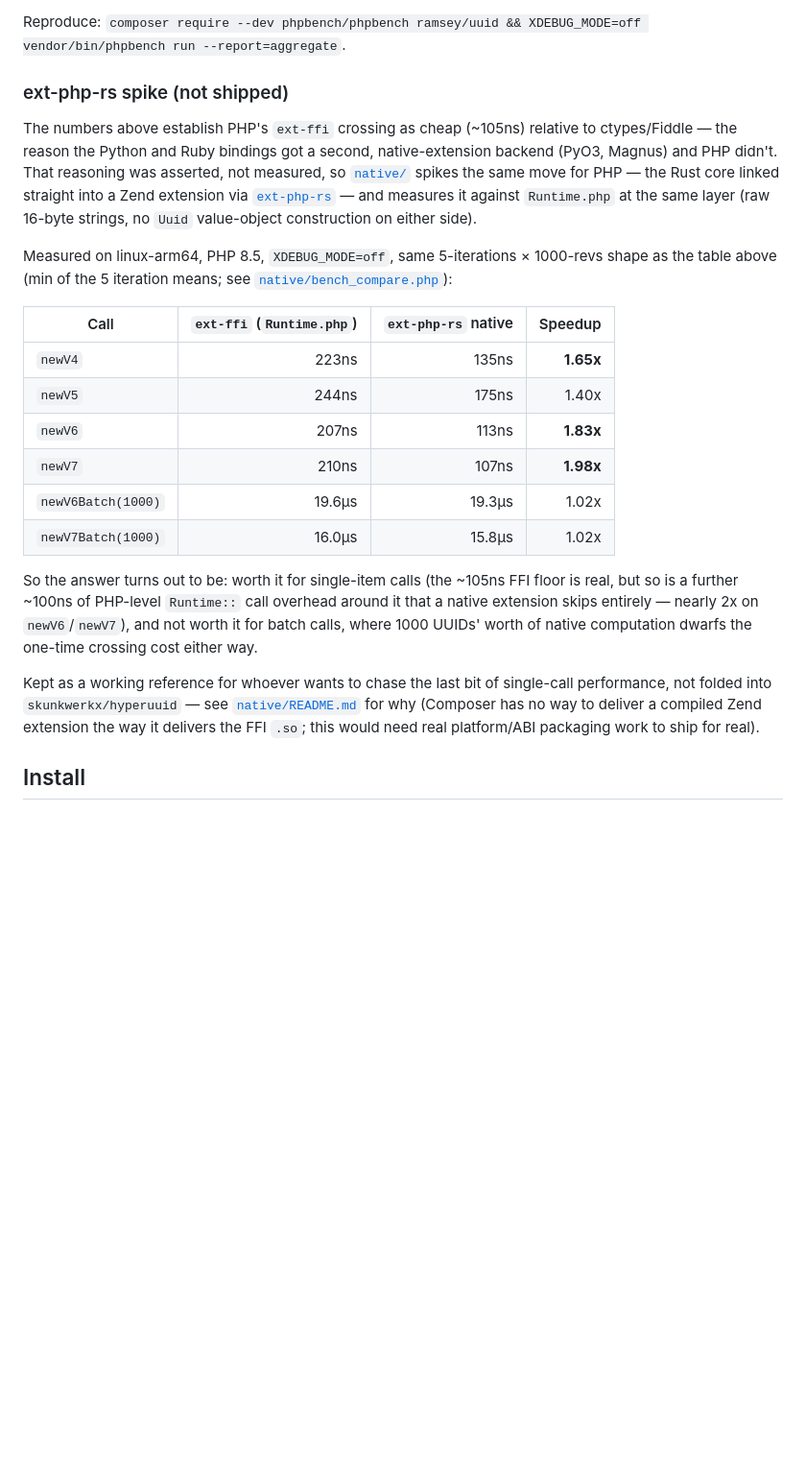
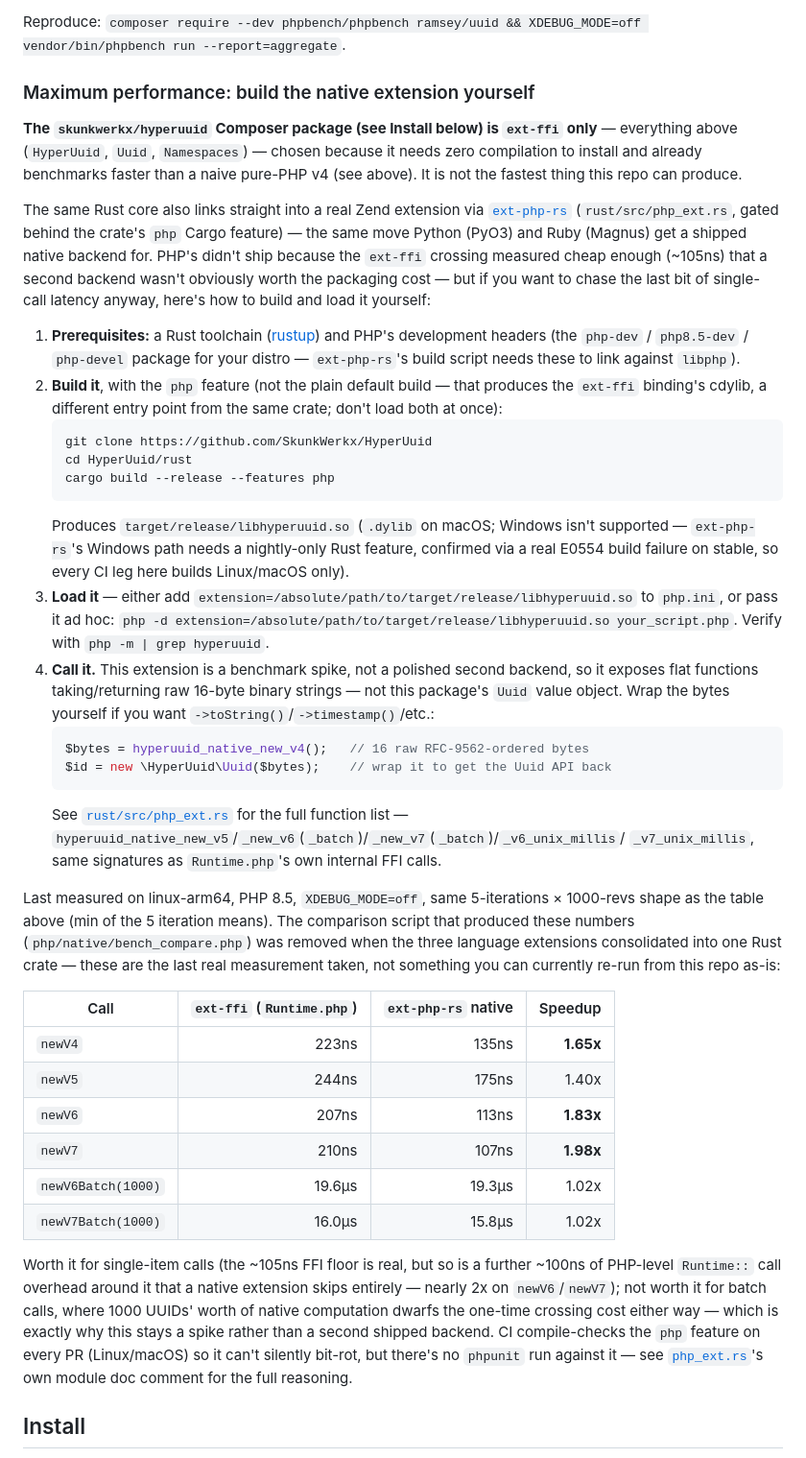
Before and after one commit to SkunkWerkx/HyperUuid, a Markdown page: php/README.md, the part around the change. Shown at 96% size. GitHub-like rendering; blank space fills up the shorter version.

Commit message:
php/README.md: fix dead native/ links, add a real native-extension how-to
Three links (native/, native/bench_compare.php, native/README.md) pointed
at files a prior commit deleted when consolidating the three language
extensions into rust/'s own Cargo features — a real oversight in that
commit, not a deliberate choice. The ext-php-rs spike lives in
rust/src/php_ext.rs now.

Replaced the dead links with an actual step-by-step "build it yourself"
section: prerequisites, the real `cargo build --release --features php`
command, how to load the resulting Zend extension via php.ini/-d extension,
and a real example calling its raw hyperuuid_native_* functions (which
return raw bytes, not the Uuid value object — documented, not glossed
over). Also noted honestly that the exact benchmark comparison script no
longer exists in-repo, rather than link to it as if it still did.

````diff
--- a/php/README.md
+++ b/php/README.md
@@ -114,17 +114,53 @@ through its own codec layer, versus this package's single zero-copy FFI call plu
 
 Reproduce: `composer require --dev phpbench/phpbench ramsey/uuid && XDEBUG_MODE=off vendor/bin/phpbench run --report=aggregate`.
 
-### ext-php-rs spike (not shipped)
+### Maximum performance: build the native extension yourself
 
-The numbers above establish PHP's `ext-ffi` crossing as cheap (~105ns) relative to
-ctypes/Fiddle — the reason the Python and Ruby bindings got a second, native-extension
-backend (PyO3, Magnus) and PHP didn't. That reasoning was asserted, not measured, so
-[`native/`](native/) spikes the same move for PHP — the Rust core linked straight into a
-Zend extension via [`ext-php-rs`](https://ext-php.rs) — and measures it against `Runtime.php`
-at the same layer (raw 16-byte strings, no `Uuid` value-object construction on either side).
+**The `skunkwerkx/hyperuuid` Composer package (see Install below) is `ext-ffi` only** —
+everything above (`HyperUuid`, `Uuid`, `Namespaces`) — chosen because it needs zero
+compilation to install and already benchmarks faster than a naive pure-PHP v4 (see above). It
+is not the fastest thing this repo can produce.
 
-Measured on linux-arm64, PHP 8.5, `XDEBUG_MODE=off`, same 5-iterations × 1000-revs shape as
-the table above (min of the 5 iteration means; see [`native/bench_compare.php`](native/bench_compare.php)):
+The same Rust core also links straight into a real Zend extension via
+[`ext-php-rs`](https://ext-php.rs) (`rust/src/php_ext.rs`, gated behind the crate's `php`
+Cargo feature) — the same move Python (PyO3) and Ruby (Magnus) get a shipped native backend
+for. PHP's didn't ship because the `ext-ffi` crossing measured cheap enough (~105ns) that a
+second backend wasn't obviously worth the packaging cost — but if you want to chase the last
+bit of single-call latency anyway, here's how to build and load it yourself:
+
+1. **Prerequisites:** a Rust toolchain ([rustup](https://rustup.rs)) and PHP's development
+   headers (the `php-dev` / `php8.5-dev` / `php-devel` package for your distro — `ext-php-rs`'s
+   build script needs these to link against `libphp`).
+2. **Build it**, with the `php` feature (not the plain default build — that produces the
+   `ext-ffi` binding's cdylib, a different entry point from the same crate; don't load both
+   at once):
+   ```sh
+   git clone https://github.com/SkunkWerkx/HyperUuid
+   cd HyperUuid/rust
+   cargo build --release --features php
+   ```
+   Produces `target/release/libhyperuuid.so` (`.dylib` on macOS; Windows isn't supported —
+   `ext-php-rs`'s Windows path needs a nightly-only Rust feature, confirmed via a real E0554
+   build failure on stable, so every CI leg here builds Linux/macOS only).
+3. **Load it** — either add `extension=/absolute/path/to/target/release/libhyperuuid.so` to
+   `php.ini`, or pass it ad hoc: `php -d extension=/absolute/path/to/target/release/libhyperuuid.so your_script.php`.
+   Verify with `php -m | grep hyperuuid`.
+4. **Call it.** This extension is a benchmark spike, not a polished second backend, so it
+   exposes flat functions taking/returning raw 16-byte binary strings — not this package's
+   `Uuid` value object. Wrap the bytes yourself if you want `->toString()`/`->timestamp()`/etc.:
+   ```php
+   $bytes = hyperuuid_native_new_v4();   // 16 raw RFC-9562-ordered bytes
+   $id = new \HyperUuid\Uuid($bytes);    // wrap it to get the Uuid API back
+   ```
+   See [`rust/src/php_ext.rs`](../rust/src/php_ext.rs) for the full function list —
+   `hyperuuid_native_new_v5`/`_new_v6`(`_batch`)/`_new_v7`(`_batch`)/`_v6_unix_millis`/
+   `_v7_unix_millis`, same signatures as `Runtime.php`'s own internal FFI calls.
+
+Last measured on linux-arm64, PHP 8.5, `XDEBUG_MODE=off`, same 5-iterations × 1000-revs shape
+as the table above (min of the 5 iteration means). The comparison script that produced these
+numbers (`php/native/bench_compare.php`) was removed when the three language extensions
+consolidated into one Rust crate — these are the last real measurement taken, not something
+you can currently re-run from this repo as-is:
 
 | Call | `ext-ffi` (`Runtime.php`) | `ext-php-rs` native | Speedup |
 | --- | ---: | ---: | ---: |
@@ -135,15 +171,13 @@ the table above (min of the 5 iteration means; see [`native/bench_compare.php`](
 | `newV6Batch(1000)` | 19.6µs | 19.3µs | 1.02x |
 | `newV7Batch(1000)` | 16.0µs | 15.8µs | 1.02x |
 
-So the answer turns out to be: worth it for single-item calls (the ~105ns FFI floor is real,
-but so is a further ~100ns of PHP-level `Runtime::` call overhead around it that a native
-extension skips entirely — nearly 2x on `newV6`/`newV7`), and not worth it for batch calls,
-where 1000 UUIDs' worth of native computation dwarfs the one-time crossing cost either way.
-
-Kept as a working reference for whoever wants to chase the last bit of single-call
-performance, not folded into `skunkwerkx/hyperuuid` — see [`native/README.md`](native/README.md)
-for why (Composer has no way to deliver a compiled Zend extension the way it delivers the
-FFI `.so`; this would need real platform/ABI packaging work to ship for real).
+Worth it for single-item calls (the ~105ns FFI floor is real, but so is a further ~100ns of
+PHP-level `Runtime::` call overhead around it that a native extension skips entirely — nearly
+2x on `newV6`/`newV7`); not worth it for batch calls, where 1000 UUIDs' worth of native
+computation dwarfs the one-time crossing cost either way — which is exactly why this stays a
+spike rather than a second shipped backend. CI compile-checks the `php` feature on every PR
+(Linux/macOS) so it can't silently bit-rot, but there's no `phpunit` run against it — see
+[`php_ext.rs`](../rust/src/php_ext.rs)'s own module doc comment for the full reasoning.
 
 ## Install
 
````
